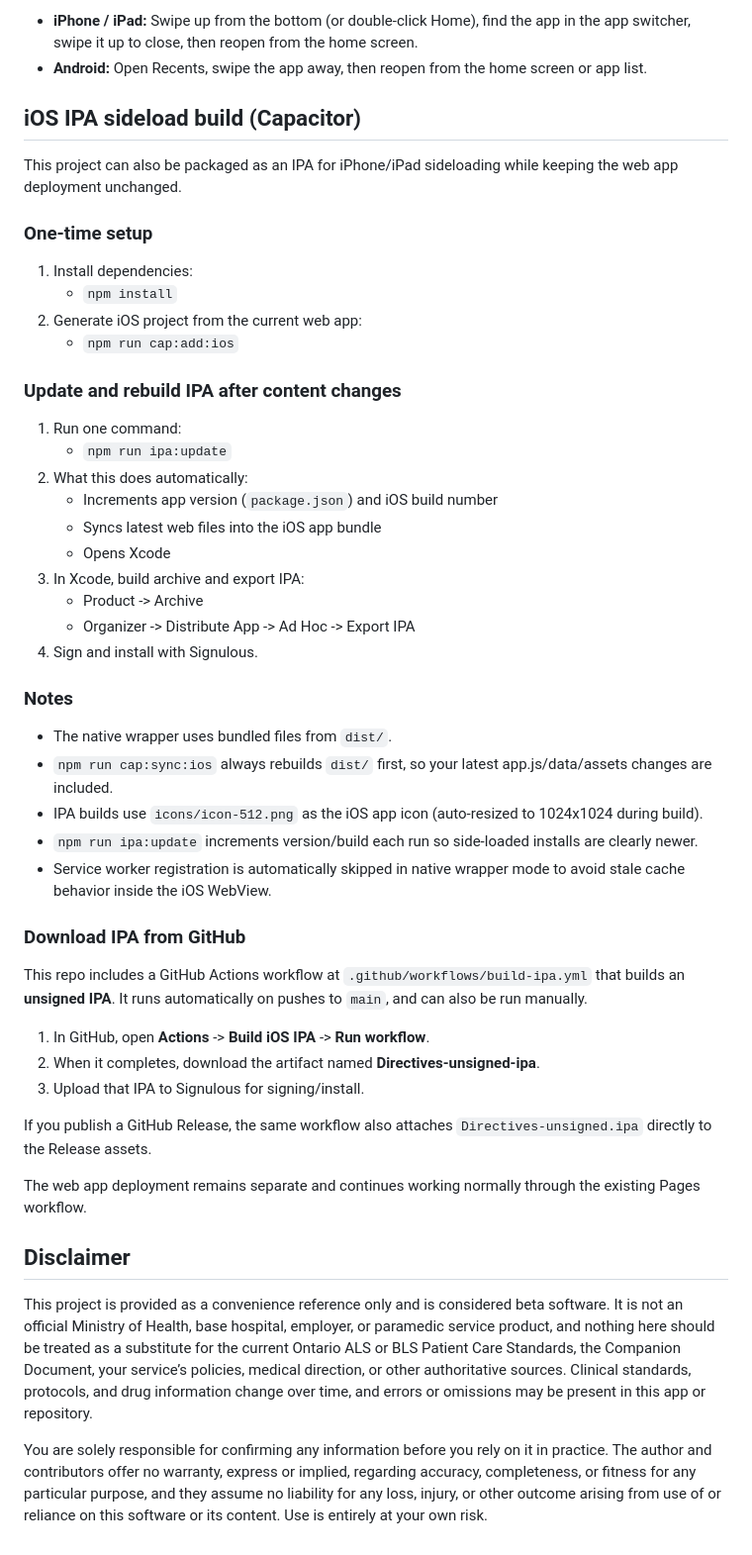
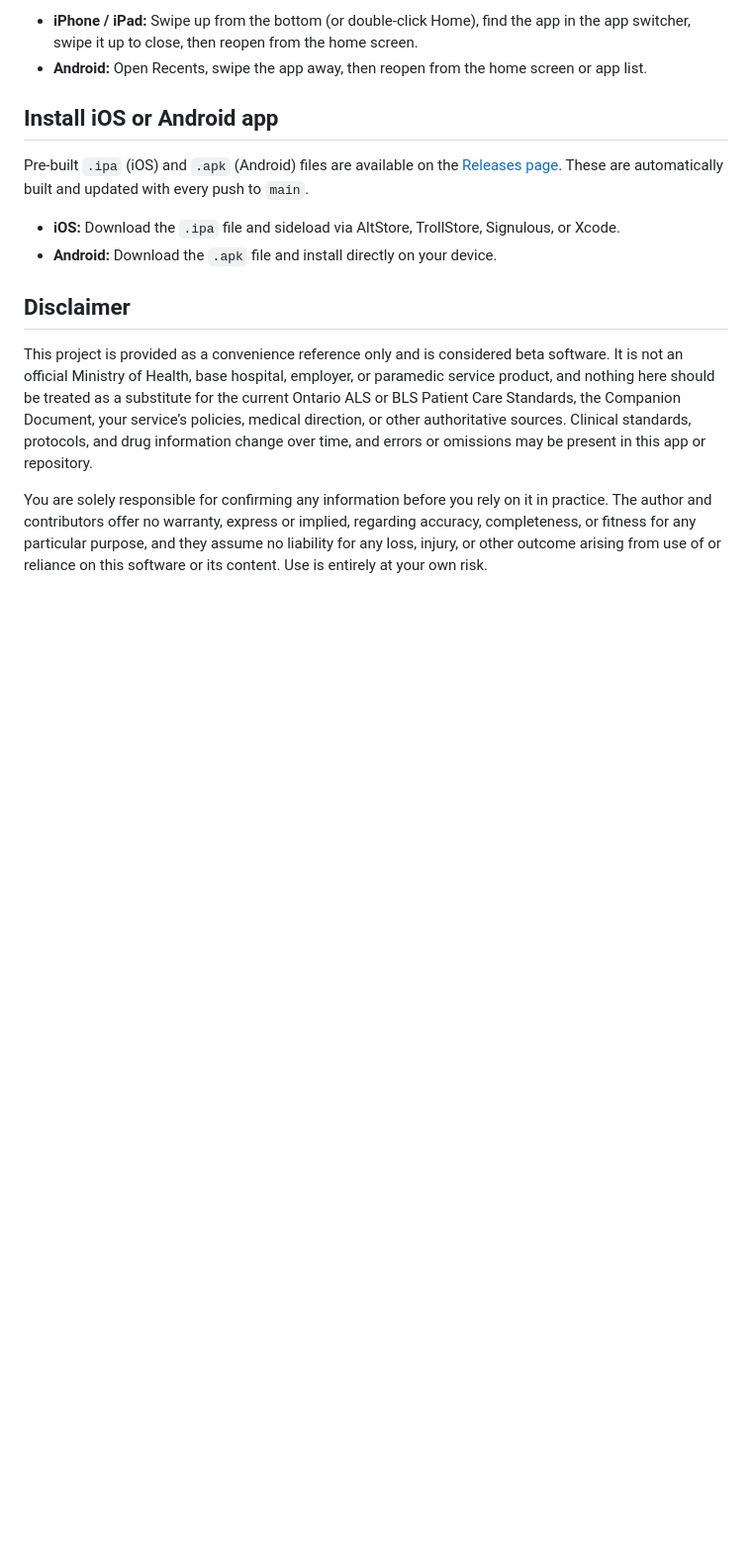
Before and after one commit to icpryde/Primary-Care-Paramedic-Directives, a Markdown page: README.md, the part around the change. Shown at 99% size. Drawn GitHub-style; blank space fills up the shorter version.

Commit message:
Simplify README: link to Releases for IPA/APK downloads

```diff
--- a/README.md
+++ b/README.md
@@ -55,50 +55,12 @@ After updates are published, fully close the app and open it again so your devic
 - **iPhone / iPad:** Swipe up from the bottom (or double-click Home), find the app in the app switcher, swipe it up to close, then reopen from the home screen.
 - **Android:** Open Recents, swipe the app away, then reopen from the home screen or app list.
 
-## iOS IPA sideload build (Capacitor)
+## Install iOS or Android app
 
-This project can also be packaged as an IPA for iPhone/iPad sideloading while keeping the web app deployment unchanged.
+Pre-built `.ipa` (iOS) and `.apk` (Android) files are available on the [Releases page](https://github.com/icpryde/Primary-Care-Paramedic-Directives/releases). These are automatically built and updated with every push to `main`.
 
-### One-time setup
-
-1. Install dependencies:
-	- `npm install`
-2. Generate iOS project from the current web app:
-	- `npm run cap:add:ios`
-
-### Update and rebuild IPA after content changes
-
-1. Run one command:
-	- `npm run ipa:update`
-2. What this does automatically:
-	- Increments app version (`package.json`) and iOS build number
-	- Syncs latest web files into the iOS app bundle
-	- Opens Xcode
-3. In Xcode, build archive and export IPA:
-	- Product -> Archive
-	- Organizer -> Distribute App -> Ad Hoc -> Export IPA
-4. Sign and install with Signulous.
-
-### Notes
-
-- The native wrapper uses bundled files from `dist/`.
-- `npm run cap:sync:ios` always rebuilds `dist/` first, so your latest app.js/data/assets changes are included.
-- IPA builds use `icons/icon-512.png` as the iOS app icon (auto-resized to 1024x1024 during build).
-- `npm run ipa:update` increments version/build each run so side-loaded installs are clearly newer.
-- Service worker registration is automatically skipped in native wrapper mode to avoid stale cache behavior inside the iOS WebView.
-
-### Download IPA from GitHub
-
-This repo includes a GitHub Actions workflow at `.github/workflows/build-ipa.yml` that builds an **unsigned IPA**.
-It runs automatically on pushes to `main`, and can also be run manually.
-
-1. In GitHub, open **Actions** -> **Build iOS IPA** -> **Run workflow**.
-2. When it completes, download the artifact named **Directives-unsigned-ipa**.
-3. Upload that IPA to Signulous for signing/install.
-
-If you publish a GitHub Release, the same workflow also attaches `Directives-unsigned.ipa` directly to the Release assets.
-
-The web app deployment remains separate and continues working normally through the existing Pages workflow.
+- **iOS:** Download the `.ipa` file and sideload via AltStore, TrollStore, Signulous, or Xcode.
+- **Android:** Download the `.apk` file and install directly on your device.
 
 ## Disclaimer
 
```
